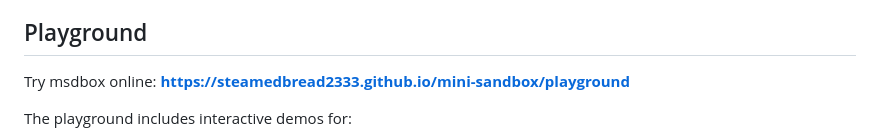
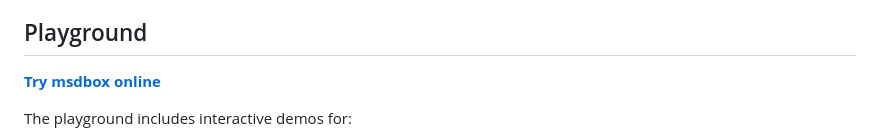
Before and after one commit to SteamedBread2333/mini-sandbox, a Markdown page: README.md, the part around the change. Rendered like a GitHub page.

Commit message:
Update playground link formatting in README.md

```diff
--- a/README.md
+++ b/README.md
@@ -15,7 +15,7 @@ A lightweight JavaScript interpreter that executes UMD bundles and JavaScript co
 
 ## Playground
 
-Try msdbox online: **[https://steamedbread2333.github.io/mini-sandbox/playground](https://steamedbread2333.github.io/mini-sandbox/playground)**
+**[Try msdbox online](https://steamedbread2333.github.io/mini-sandbox/playground)**
 
 The playground includes interactive demos for:
 - Self-interpreter execution
```
